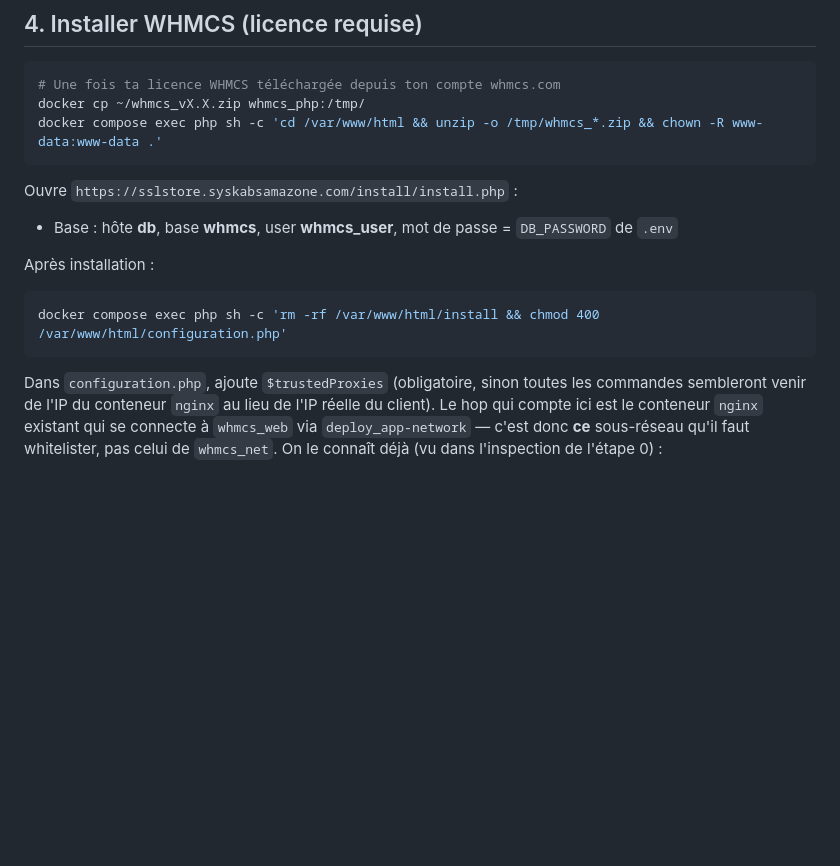
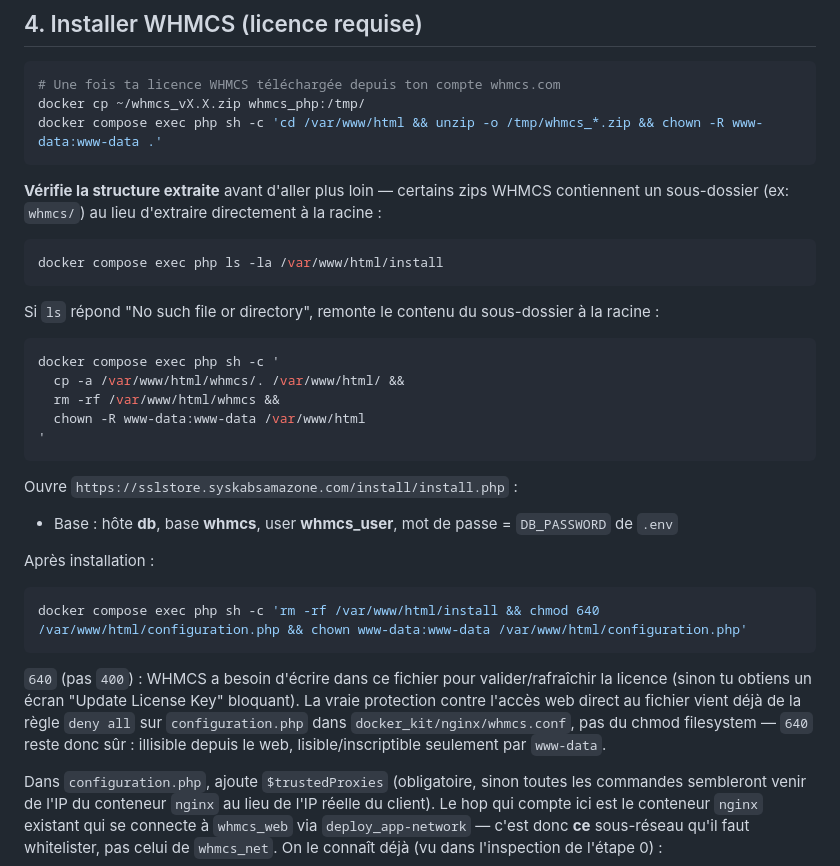
Before and after one commit to guissepm/WHMCS, a Markdown page: docker_kit/DEPLOY_LWS_VPS.md, the part around the change. GitHub-like rendering; blank space fills up the shorter version.

Commit message:
Fix post-install hardening: chmod 640 not 400, and warn about zip subfolder extraction
configuration.php at 400 blocks WHMCS's license validation writes,
surfacing as a blocking 'Update License Key' screen. nginx's deny-all
rule on configuration.php already blocks direct web access, so 640
(www-data rw, no world access) is the correct balance. Also document
the common WHMCS zip subfolder extraction pitfall hit during a real
deployment.

````diff
--- a/docker_kit/DEPLOY_LWS_VPS.md
+++ b/docker_kit/DEPLOY_LWS_VPS.md
@@ -120,13 +120,32 @@ docker cp ~/whmcs_vX.X.zip whmcs_php:/tmp/
 docker compose exec php sh -c 'cd /var/www/html && unzip -o /tmp/whmcs_*.zip && chown -R www-data:www-data .'
 ```
 
+**Vérifie la structure extraite** avant d'aller plus loin — certains zips WHMCS
+contiennent un sous-dossier (ex: `whmcs/`) au lieu d'extraire directement à la racine :
+```bash
+docker compose exec php ls -la /var/www/html/install
+```
+Si `ls` répond "No such file or directory", remonte le contenu du sous-dossier à la racine :
+```bash
+docker compose exec php sh -c '
+  cp -a /var/www/html/whmcs/. /var/www/html/ &&
+  rm -rf /var/www/html/whmcs &&
+  chown -R www-data:www-data /var/www/html
+'
+```
+
 Ouvre `https://sslstore.syskabsamazone.com/install/install.php` :
 - Base : hôte **db**, base **whmcs**, user **whmcs_user**, mot de passe = `DB_PASSWORD` de `.env`
 
 Après installation :
 ```bash
-docker compose exec php sh -c 'rm -rf /var/www/html/install && chmod 400 /var/www/html/configuration.php'
+docker compose exec php sh -c 'rm -rf /var/www/html/install && chmod 640 /var/www/html/configuration.php && chown www-data:www-data /var/www/html/configuration.php'
 ```
+`640` (pas `400`) : WHMCS a besoin d'écrire dans ce fichier pour valider/rafraîchir la
+licence (sinon tu obtiens un écran "Update License Key" bloquant). La vraie protection
+contre l'accès web direct au fichier vient déjà de la règle `deny all` sur
+`configuration.php` dans `docker_kit/nginx/whmcs.conf`, pas du chmod filesystem — `640`
+reste donc sûr : illisible depuis le web, lisible/inscriptible seulement par `www-data`.
 
 Dans `configuration.php`, ajoute `$trustedProxies` (obligatoire, sinon toutes les
 commandes sembleront venir de l'IP du conteneur `nginx` au lieu de l'IP réelle du
````
